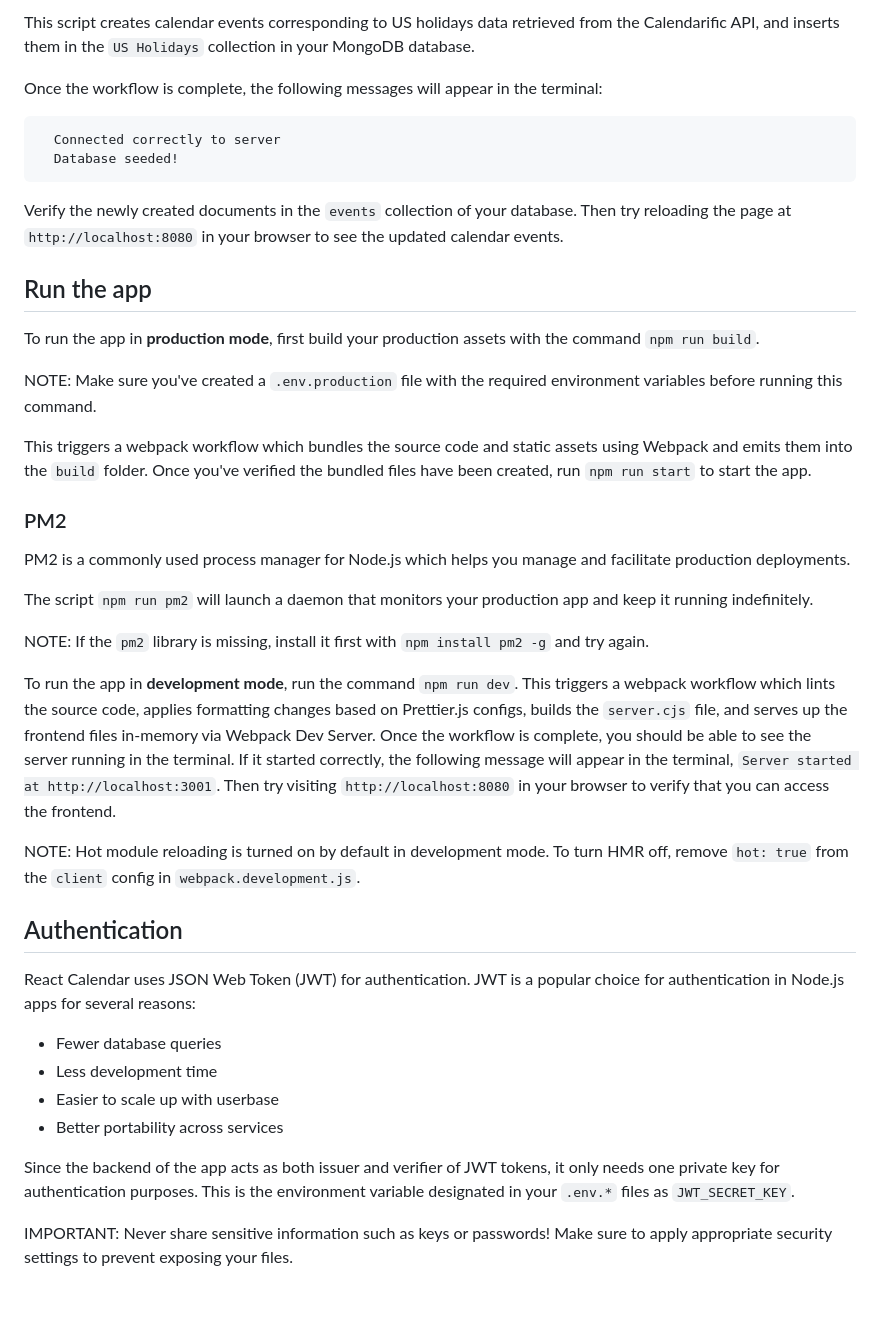
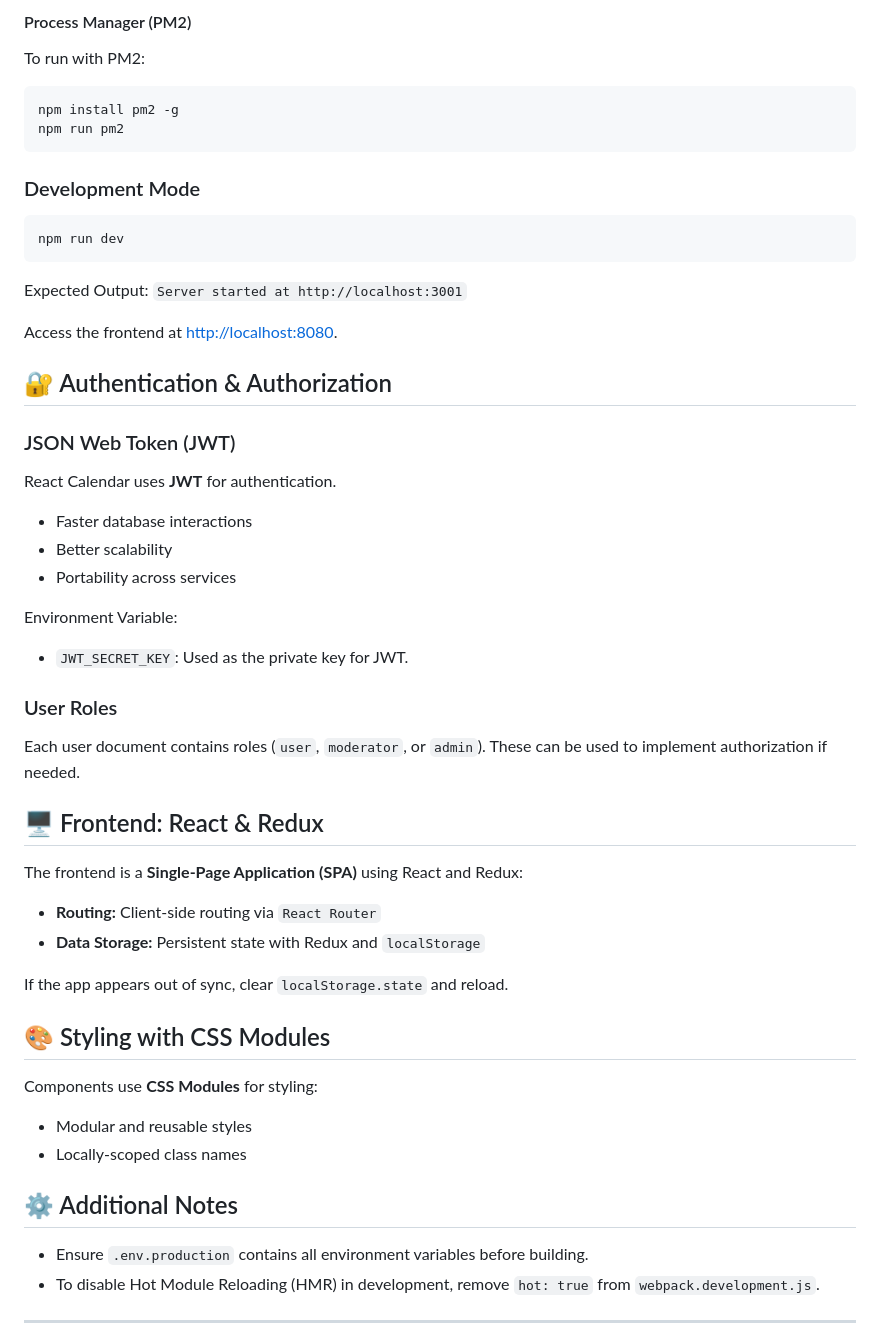
Before and after one commit to Talented-Dev934/react-calendar-master, a Markdown page: README.md, the part around one of its changes. GitHub-like rendering; blank space fills up the shorter version.

````diff
--- a/README.md
+++ b/README.md
@@ -127,45 +138,53 @@ Next you need to seed your database with default calendar events using the scrip
 
-This script creates calendar events corresponding to US holidays data retrieved from the Calendarific API, and inserts them in the `US Holidays` collection in your MongoDB database.
-
-Once the workflow is complete, the following messages will appear in the terminal:
-
-```text
-  Connected correctly to server
-  Database seeded!
+#### Process Manager (PM2)
+To run with PM2:
+```bash
+npm install pm2 -g
+npm run pm2
 ```
 
-Verify the newly created documents in the `events` collection of your database. Then try reloading the page at `http://localhost:8080` in your browser to see the updated calendar events.
+### Development Mode
+```bash
+npm run dev
+```
+Expected Output: `Server started at http://localhost:3001`
 
-## Run the app
+Access the frontend at [http://localhost:8080](http://localhost:8080).
 
-To run the app in **production mode**, first build your production assets with the command `npm run build`.
+## 🔐 Authentication & Authorization
 
-NOTE: Make sure you've created a `.env.production` file with the required environment variables before running this command.
+### JSON Web Token (JWT)
+React Calendar uses **JWT** for authentication.
+- Faster database interactions
+- Better scalability
+- Portability across services
 
-This triggers a webpack workflow which bundles the source code and static assets using Webpack and emits them into the `build` folder. Once you've verified the bundled files have been created, run `npm run start` to start the app.
+Environment Variable:
+- `JWT_SECRET_KEY`: Used as the private key for JWT.
 
-### PM2
+### User Roles
+Each user document contains roles (`user`, `moderator`, or `admin`). These can be used to implement authorization if needed.
 
-PM2 is a commonly used process manager for Node.js which helps you manage and facilitate production deployments.
+## 🖥️ Frontend: React & Redux
 
-The script `npm run pm2` will launch a daemon that monitors your production app and keep it running indefinitely.
+The frontend is a **Single-Page Application (SPA)** using React and Redux:
 
-NOTE: If the `pm2` library is missing, install it first with `npm install pm2 -g` and try again.
+- **Routing:** Client-side routing via `React Router`
+- **Data Storage:** Persistent state with Redux and `localStorage`
 
-To run the app in **development mode**, run the command `npm run dev`. This triggers a webpack workflow which lints the source code, applies formatting changes based on Prettier.js configs, builds the `server.cjs` file, and serves up the frontend files in-memory via Webpack Dev Server. Once the workflow is complete, you should be able to see the server running in the terminal. If it started correctly, the following message will appear in the terminal, `Server started at http://localhost:3001`. Then try visiting `http://localhost:8080` in your browser to verify that you can access the frontend.
+If the app appears out of sync, clear `localStorage.state` and reload.
 
-NOTE: Hot module reloading is turned on by default in development mode. To turn HMR off, remove `hot: true` from the `client` config in `webpack.development.js`.
+## 🎨 Styling with CSS Modules
 
-## Authentication
+Components use **CSS Modules** for styling:
 
-React Calendar uses JSON Web Token (JWT) for authentication. JWT is a popular choice for authentication in Node.js apps for several reasons:
+- Modular and reusable styles
+- Locally-scoped class names
 
--   Fewer database queries
--   Less development time
--   Easier to scale up with userbase
--   Better portability across services
+## ⚙️ Additional Notes
 
-Since the backend of the app acts as both issuer and verifier of JWT tokens, it only needs one private key for authentication purposes. This is the environment variable designated in your `.env.*` files as `JWT_SECRET_KEY`.
+- Ensure `.env.production` contains all environment variables before building.
+- To disable Hot Module Reloading (HMR) in development, remove `hot: true` from `webpack.development.js`.
 
-IMPORTANT: Never share sensitive information such as keys or passwords! Make sure to apply appropriate security settings to prevent exposing your files.
+---
 
````
Also changed, not shown: other parts of README.md (+103 -116 lines).
